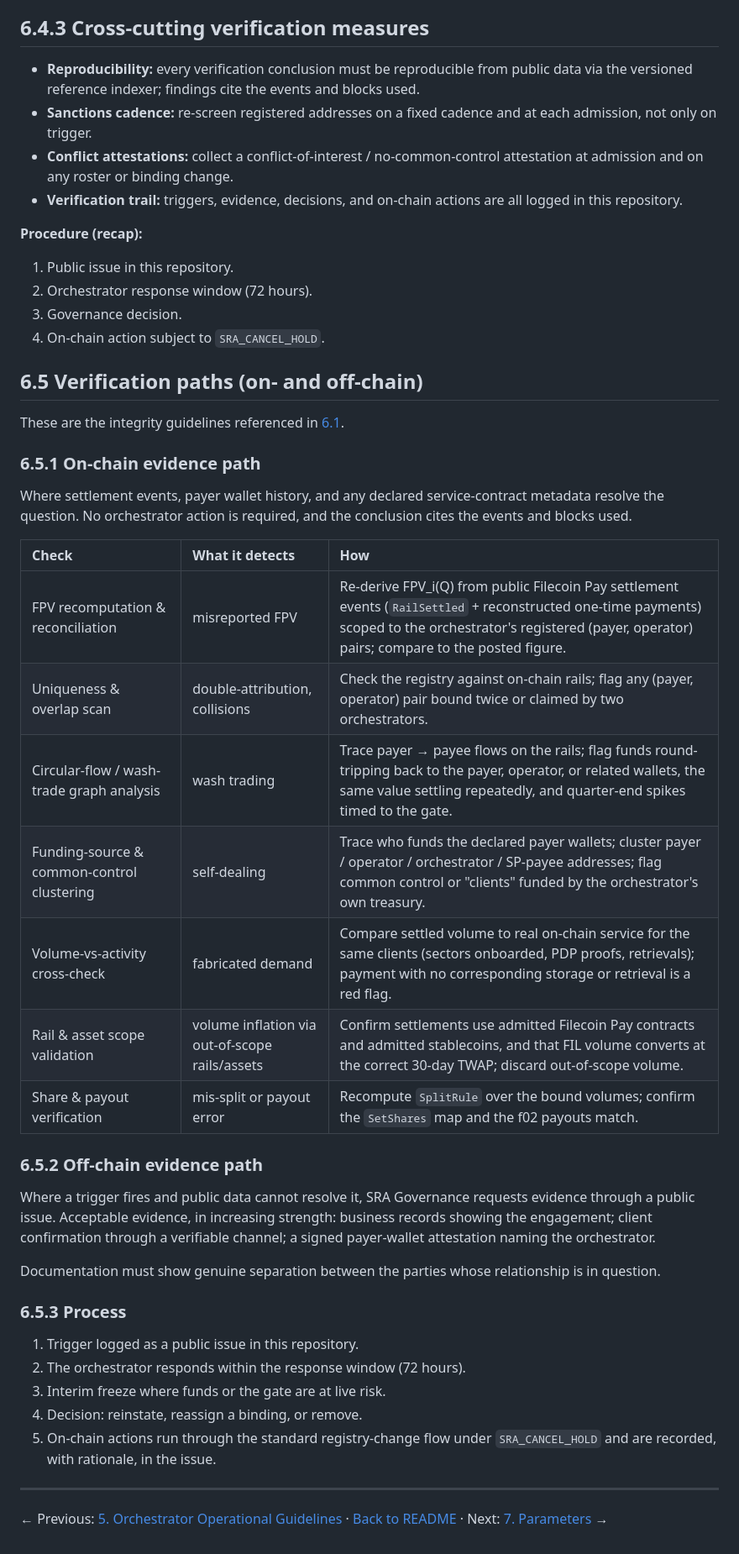
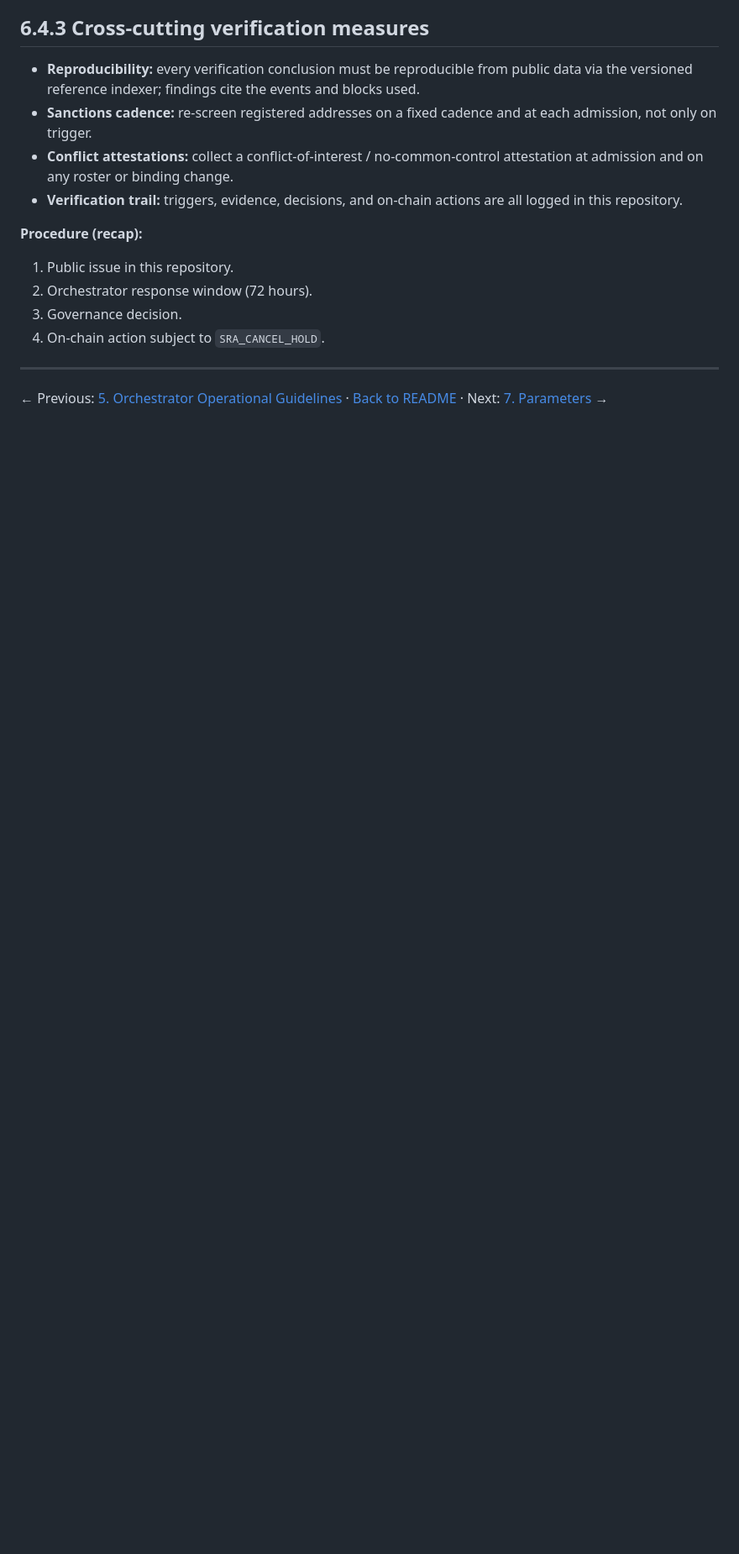
Before and after one commit to Amin-Foundation/Testing-and-playing, a Markdown page: docs/verification.md, the part around the change. Shown at 84% size. Drawn GitHub-style; blank space fills up the shorter version.

Commit message:
Remove on-/off-chain verification evidence appendix (§6.5)
Keep only the Solstice GH repo tab content (sections 1-7); the evidence-path
tables and process are parked for now. Mirrors the finalized content pushed
to the standalone Solstice-Repository.

Co-Authored-By: Claude Opus 4.8 <noreply@anthropic.com>
Claude-Session: https://claude.ai/code/session_01C8nTdLHzE4vnbiM1G9ST7R

```diff
--- a/docs/verification.md
+++ b/docs/verification.md
@@ -54,38 +54,6 @@ One inversion from the allocator program, and it is deliberate: allocator pathwa
 3. Governance decision.
 4. On-chain action subject to `SRA_CANCEL_HOLD`.
 
-## 6.5 Verification paths (on- and off-chain)
-
-These are the integrity guidelines referenced in [6.1](#61-binding-declarations-and-verification).
-
-### 6.5.1 On-chain evidence path
-
-Where settlement events, payer wallet history, and any declared service-contract metadata resolve the question. No orchestrator action is required, and the conclusion cites the events and blocks used.
-
-| Check | What it detects | How |
-| :-- | :-- | :-- |
-| FPV recomputation & reconciliation | misreported FPV | Re-derive FPV_i(Q) from public Filecoin Pay settlement events (`RailSettled` + reconstructed one-time payments) scoped to the orchestrator's registered (payer, operator) pairs; compare to the posted figure. |
-| Uniqueness & overlap scan | double-attribution, collisions | Check the registry against on-chain rails; flag any (payer, operator) pair bound twice or claimed by two orchestrators. |
-| Circular-flow / wash-trade graph analysis | wash trading | Trace payer → payee flows on the rails; flag funds round-tripping back to the payer, operator, or related wallets, the same value settling repeatedly, and quarter-end spikes timed to the gate. |
-| Funding-source & common-control clustering | self-dealing | Trace who funds the declared payer wallets; cluster payer / operator / orchestrator / SP-payee addresses; flag common control or "clients" funded by the orchestrator's own treasury. |
-| Volume-vs-activity cross-check | fabricated demand | Compare settled volume to real on-chain service for the same clients (sectors onboarded, PDP proofs, retrievals); payment with no corresponding storage or retrieval is a red flag. |
-| Rail & asset scope validation | volume inflation via out-of-scope rails/assets | Confirm settlements use admitted Filecoin Pay contracts and admitted stablecoins, and that FIL volume converts at the correct 30-day TWAP; discard out-of-scope volume. |
-| Share & payout verification | mis-split or payout error | Recompute `SplitRule` over the bound volumes; confirm the `SetShares` map and the f02 payouts match. |
-
-### 6.5.2 Off-chain evidence path
-
-Where a trigger fires and public data cannot resolve it, SRA Governance requests evidence through a public issue. Acceptable evidence, in increasing strength: business records showing the engagement; client confirmation through a verifiable channel; a signed payer-wallet attestation naming the orchestrator.
-
-Documentation must show genuine separation between the parties whose relationship is in question.
-
-### 6.5.3 Process
-
-1. Trigger logged as a public issue in this repository.
-2. The orchestrator responds within the response window (72 hours).
-3. Interim freeze where funds or the gate are at live risk.
-4. Decision: reinstate, reassign a binding, or remove.
-5. On-chain actions run through the standard registry-change flow under `SRA_CANCEL_HOLD` and are recorded, with rationale, in the issue.
-
 ---
 
 ← Previous: [5. Orchestrator Operational Guidelines](orchestrator-guidelines.md) · [Back to README](../README.md) · Next: [7. Parameters](parameters.md) →
```
